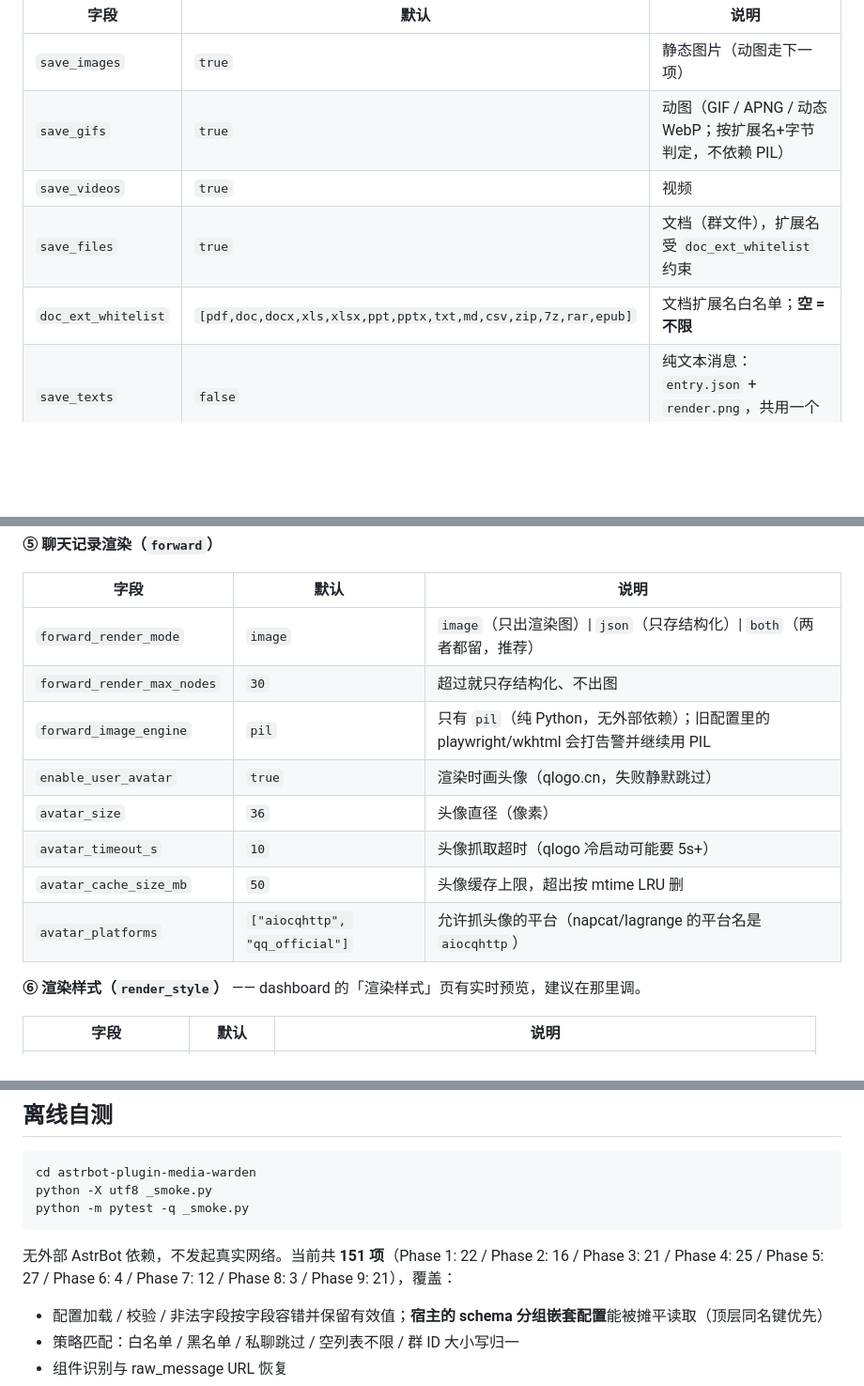
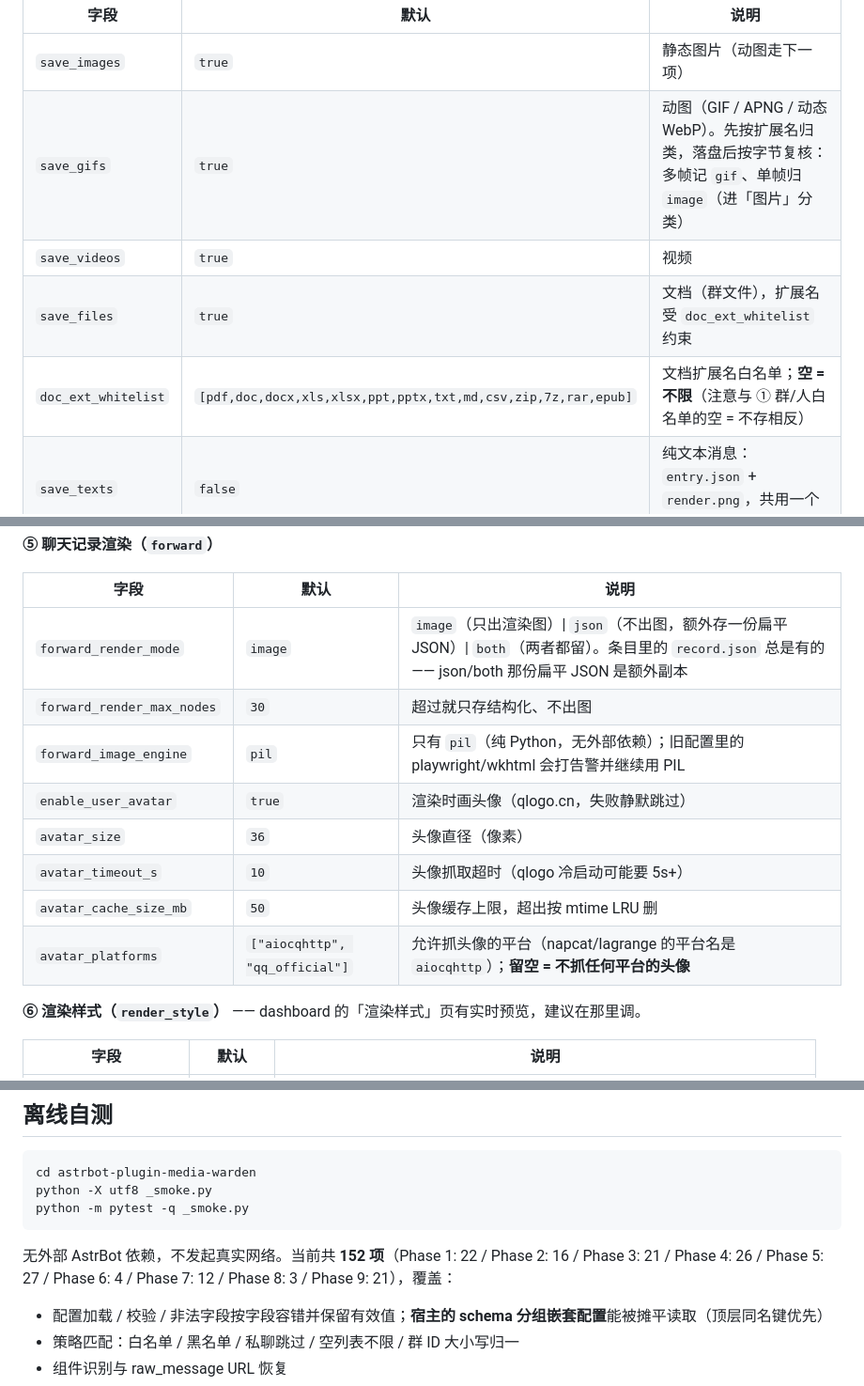
Before and after one commit to kazamisama/astrbot-plugin-media-warden, a Markdown page: README.md, 3 parts joined by grey strips. Shown at 94% size. GitHub-like rendering; blank space fills up the shorter version.

````diff
--- a/README.md
+++ b/README.md
@@ -94,10 +94,10 @@ AstrBot WebUI → 插件管理 → astrbot-plugin-media-warden → 配置。sche
 | 字段 | 默认 | 说明 |
 |---|---|---|
 | `save_images` | `true` | 静态图片（动图走下一项） |
-| `save_gifs` | `true` | 动图（GIF / APNG / 动态 WebP；按扩展名+字节判定，不依赖 PIL） |
+| `save_gifs` | `true` | 动图（GIF / APNG / 动态 WebP）。先按扩展名归类，落盘后按字节复核：多帧记 `gif`、单帧归 `image`（进「图片」分类） |
 | `save_videos` | `true` | 视频 |
 | `save_files` | `true` | 文档（群文件），扩展名受 `doc_ext_whitelist` 约束 |
-| `doc_ext_whitelist` | `[pdf,doc,docx,xls,xlsx,ppt,pptx,txt,md,csv,zip,7z,rar,epub]` | 文档扩展名白名单；**空 = 不限** |
+| `doc_ext_whitelist` | `[pdf,doc,docx,xls,xlsx,ppt,pptx,txt,md,csv,zip,7z,rar,epub]` | 文档扩展名白名单；**空 = 不限**（注意与 ① 群/人白名单的空 = 不存相反） |
 | `save_texts` | `false` | 纯文本消息：`entry.json` + `render.png`，共用一个条目 |
 | `save_forwards` | `true` | 聊天记录：`record.json` + `render.png`，共用一个条目 |
 
@@ -125,14 +125,14 @@ AstrBot WebUI → 插件管理 → astrbot-plugin-media-warden → 配置。sche
 
 | 字段 | 默认 | 说明 |
 |---|---|---|
-| `forward_render_mode` | `image` | `image`（只出渲染图）\| `json`（只存结构化）\| `both`（两者都留，推荐） |
+| `forward_render_mode` | `image` | `image`（只出渲染图）\| `json`（不出图，额外存一份扁平 JSON）\| `both`（两者都留）。条目里的 `record.json` 总是有的 —— json/both 那份扁平 JSON 是额外副本 |
 | `forward_render_max_nodes` | `30` | 超过就只存结构化、不出图 |
 | `forward_image_engine` | `pil` | 只有 `pil`（纯 Python，无外部依赖）；旧配置里的 playwright/wkhtml 会打告警并继续用 PIL |
 | `enable_user_avatar` | `true` | 渲染时画头像（qlogo.cn，失败静默跳过） |
 | `avatar_size` | `36` | 头像直径（像素） |
 | `avatar_timeout_s` | `10` | 头像抓取超时（qlogo 冷启动可能要 5s+） |
 | `avatar_cache_size_mb` | `50` | 头像缓存上限，超出按 mtime LRU 删 |
-| `avatar_platforms` | `["aiocqhttp", "qq_official"]` | 允许抓头像的平台（napcat/lagrange 的平台名是 `aiocqhttp`） |
+| `avatar_platforms` | `["aiocqhttp", "qq_official"]` | 允许抓头像的平台（napcat/lagrange 的平台名是 `aiocqhttp`）；**留空 = 不抓任何平台的头像** |
 
 **⑥ 渲染样式（`render_style`）** —— dashboard 的「渲染样式」页有实时预览，建议在那里调。
 
@@ -277,7 +277,7 @@ python -X utf8 _smoke.py
 python -m pytest -q _smoke.py
 ```
 
-无外部 AstrBot 依赖，不发起真实网络。当前共 **151 项**（Phase 1: 22 / Phase 2: 16 / Phase 3: 21 / Phase 4: 25 / Phase 5: 27 / Phase 6: 4 / Phase 7: 12 / Phase 8: 3 / Phase 9: 21），覆盖：
+无外部 AstrBot 依赖，不发起真实网络。当前共 **152 项**（Phase 1: 22 / Phase 2: 16 / Phase 3: 21 / Phase 4: 26 / Phase 5: 27 / Phase 6: 4 / Phase 7: 12 / Phase 8: 3 / Phase 9: 21），覆盖：
 
 - 配置加载 / 校验 / 非法字段按字段容错并保留有效值；**宿主的 schema 分组嵌套配置**能被摊平读取（顶层同名键优先）
 - 策略匹配：白名单 / 黑名单 / 私聊跳过 / 空列表不限 / 群 ID 大小写归一
````
Also changed, not shown: CHANGELOG.md (+7 -2 lines), HANDOVER.md (+3 -3 lines).
